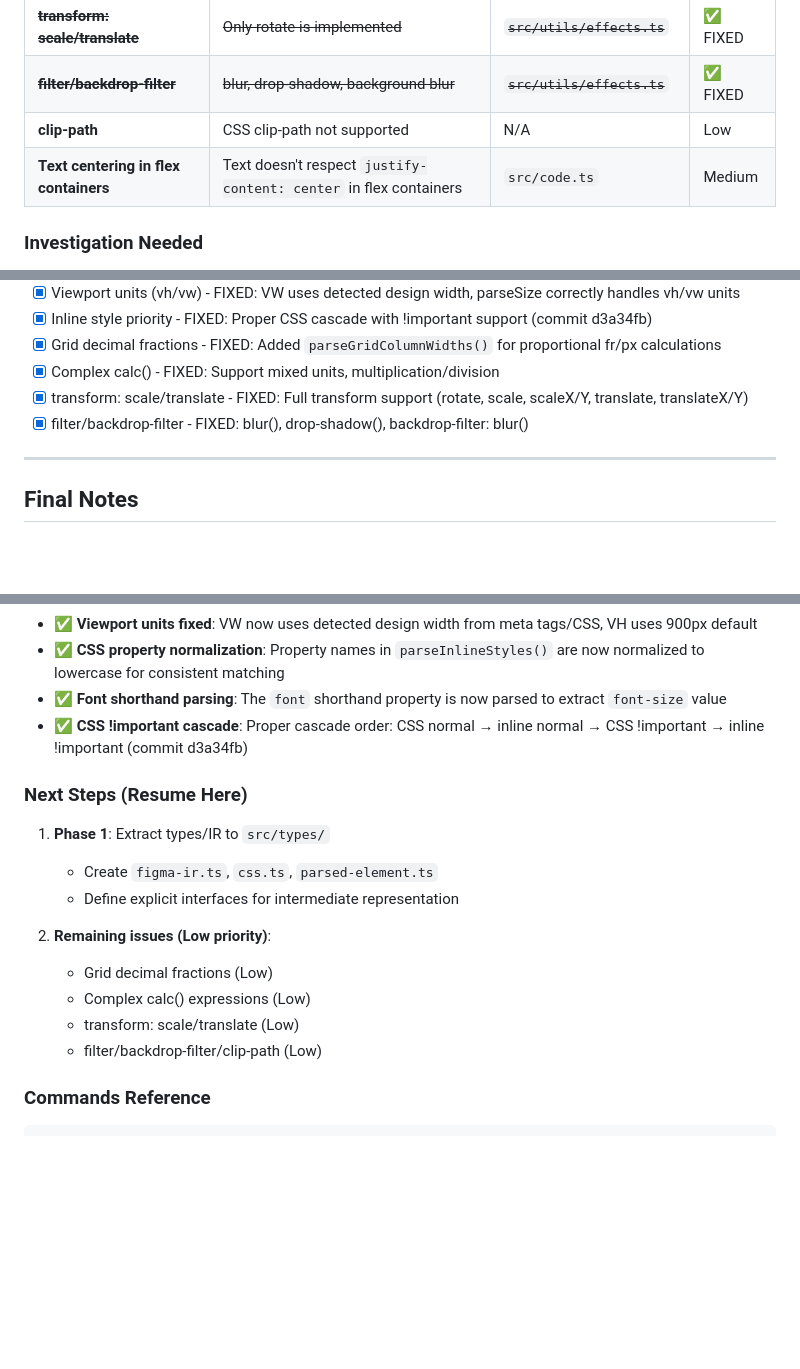
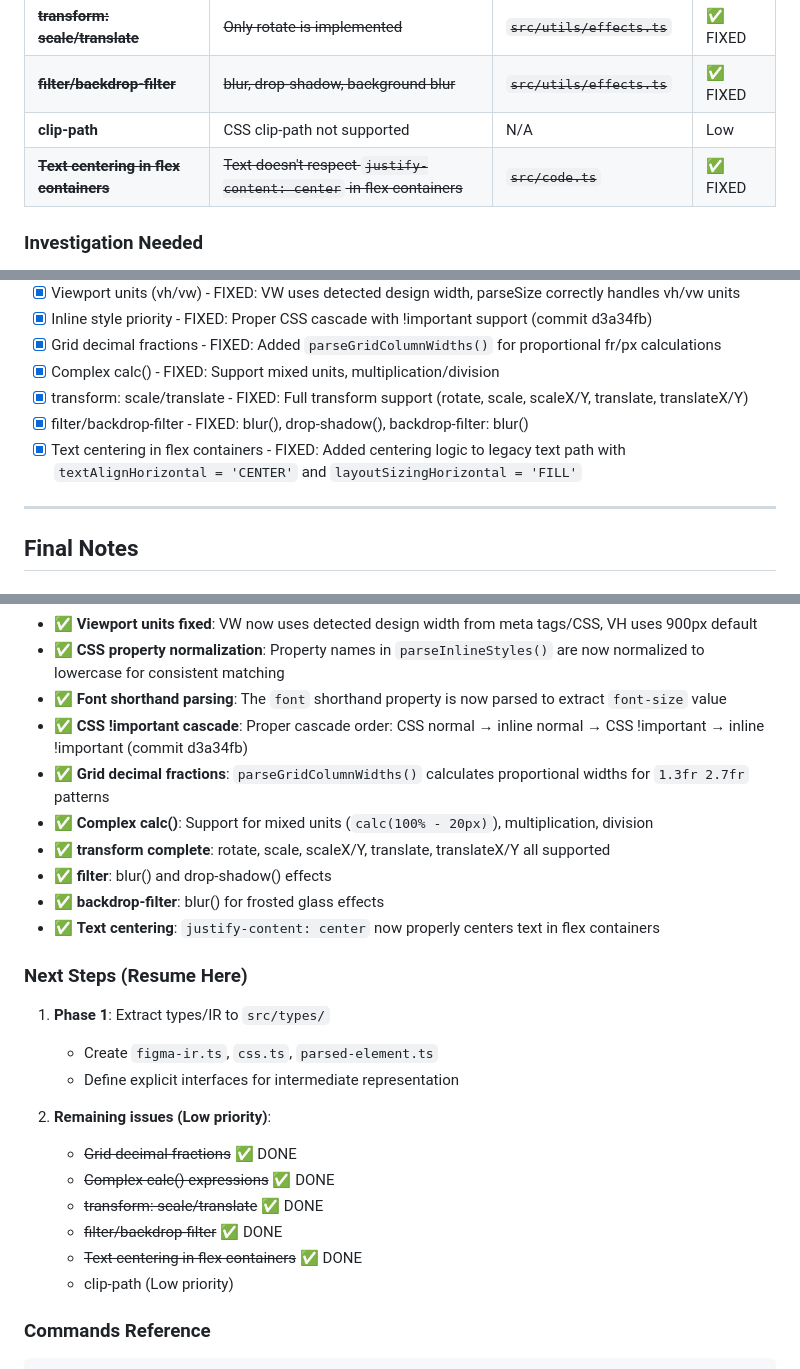
Before and after one commit to Floristeady/html-to-figma, a Markdown page: docs/refactoring-plan.md, 3 parts joined by grey strips. Drawn GitHub-style; blank space fills up the shorter version.

````diff
--- a/docs/refactoring-plan.md
+++ b/docs/refactoring-plan.md
@@ -1547,7 +1547,7 @@ These are existing bugs that should be addressed during the refactoring process:
 | ~~**transform: scale/translate**~~ | ~~Only rotate is implemented~~ | ~~`src/utils/effects.ts`~~ | ✅ FIXED |
 | ~~**filter/backdrop-filter**~~ | ~~blur, drop-shadow, background blur~~ | ~~`src/utils/effects.ts`~~ | ✅ FIXED |
 | **clip-path** | CSS clip-path not supported | N/A | Low |
-| **Text centering in flex containers** | Text doesn't respect `justify-content: center` in flex containers | `src/code.ts` | Medium |
+| ~~**Text centering in flex containers**~~ | ~~Text doesn't respect `justify-content: center` in flex containers~~ | ~~`src/code.ts`~~ | ✅ FIXED |
 
 ### Investigation Needed
 
@@ -1561,6 +1561,7 @@ These are existing bugs that should be addressed during the refactoring process:
 - [x] Complex calc() - FIXED: Support mixed units, multiplication/division
 - [x] transform: scale/translate - FIXED: Full transform support (rotate, scale, scaleX/Y, translate, translateX/Y)
 - [x] filter/backdrop-filter - FIXED: blur(), drop-shadow(), backdrop-filter: blur()
+- [x] Text centering in flex containers - FIXED: Added centering logic to legacy text path with `textAlignHorizontal = 'CENTER'` and `layoutSizingHorizontal = 'FILL'`
 
 ---
 
@@ -1598,6 +1599,12 @@ These are existing bugs that should be addressed during the refactoring process:
 - ✅ **CSS property normalization**: Property names in `parseInlineStyles()` are now normalized to lowercase for consistent matching
 - ✅ **Font shorthand parsing**: The `font` shorthand property is now parsed to extract `font-size` value
 - ✅ **CSS !important cascade**: Proper cascade order: CSS normal → inline normal → CSS !important → inline !important (commit d3a34fb)
+- ✅ **Grid decimal fractions**: `parseGridColumnWidths()` calculates proportional widths for `1.3fr 2.7fr` patterns
+- ✅ **Complex calc()**: Support for mixed units (`calc(100% - 20px)`), multiplication, division
+- ✅ **transform complete**: rotate, scale, scaleX/Y, translate, translateX/Y all supported
+- ✅ **filter**: blur() and drop-shadow() effects
+- ✅ **backdrop-filter**: blur() for frosted glass effects
+- ✅ **Text centering**: `justify-content: center` now properly centers text in flex containers
 
 ### Next Steps (Resume Here)
 1. **Phase 1**: Extract types/IR to `src/types/`
@@ -1605,10 +1612,12 @@ These are existing bugs that should be addressed during the refactoring process:
    - Define explicit interfaces for intermediate representation
 
 2. **Remaining issues (Low priority)**:
-   - Grid decimal fractions (Low)
-   - Complex calc() expressions (Low)
-   - transform: scale/translate (Low)
-   - filter/backdrop-filter/clip-path (Low)
+   - ~~Grid decimal fractions~~ ✅ DONE
+   - ~~Complex calc() expressions~~ ✅ DONE
+   - ~~transform: scale/translate~~ ✅ DONE
+   - ~~filter/backdrop-filter~~ ✅ DONE
+   - ~~Text centering in flex containers~~ ✅ DONE
+   - clip-path (Low priority)
 
 ### Commands Reference
 ```bash
````
Also changed, not shown: other parts of docs/refactoring-plan.md (+1 -1 lines), docs/CODE_ANALYSIS.md (+17 -14 lines).
